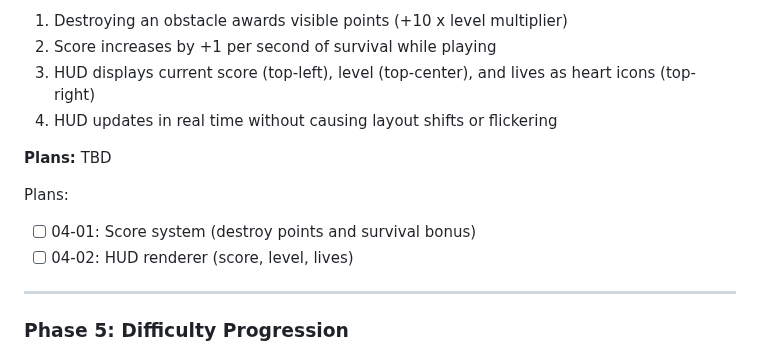
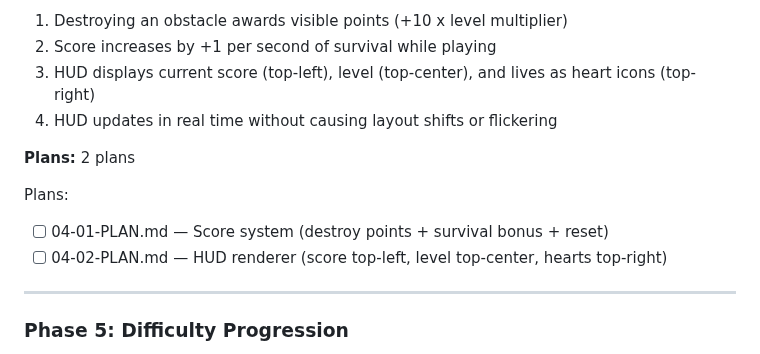
Before and after one commit to pavanmadiraju91/letter-runner, a Markdown page: .planning/ROADMAP.md, the part around one of its changes. Rendered like a GitHub page.

```diff
--- a/.planning/ROADMAP.md
+++ b/.planning/ROADMAP.md
@@ -95,11 +95,11 @@ Plans:
 3. HUD displays current score (top-left), level (top-center), and lives as heart icons (top-right)
 4. HUD updates in real time without causing layout shifts or flickering
 
-**Plans:** TBD
+**Plans:** 2 plans
 
 Plans:
-- [ ] 04-01: Score system (destroy points and survival bonus)
-- [ ] 04-02: HUD renderer (score, level, lives)
+- [ ] 04-01-PLAN.md — Score system (destroy points + survival bonus + reset)
+- [ ] 04-02-PLAN.md — HUD renderer (score top-left, level top-center, hearts top-right)
 
 ---
 
```
Also changed, not shown: other parts of .planning/ROADMAP.md (+1 -1 lines), .planning/REQUIREMENTS.md (+5 -5 lines).
